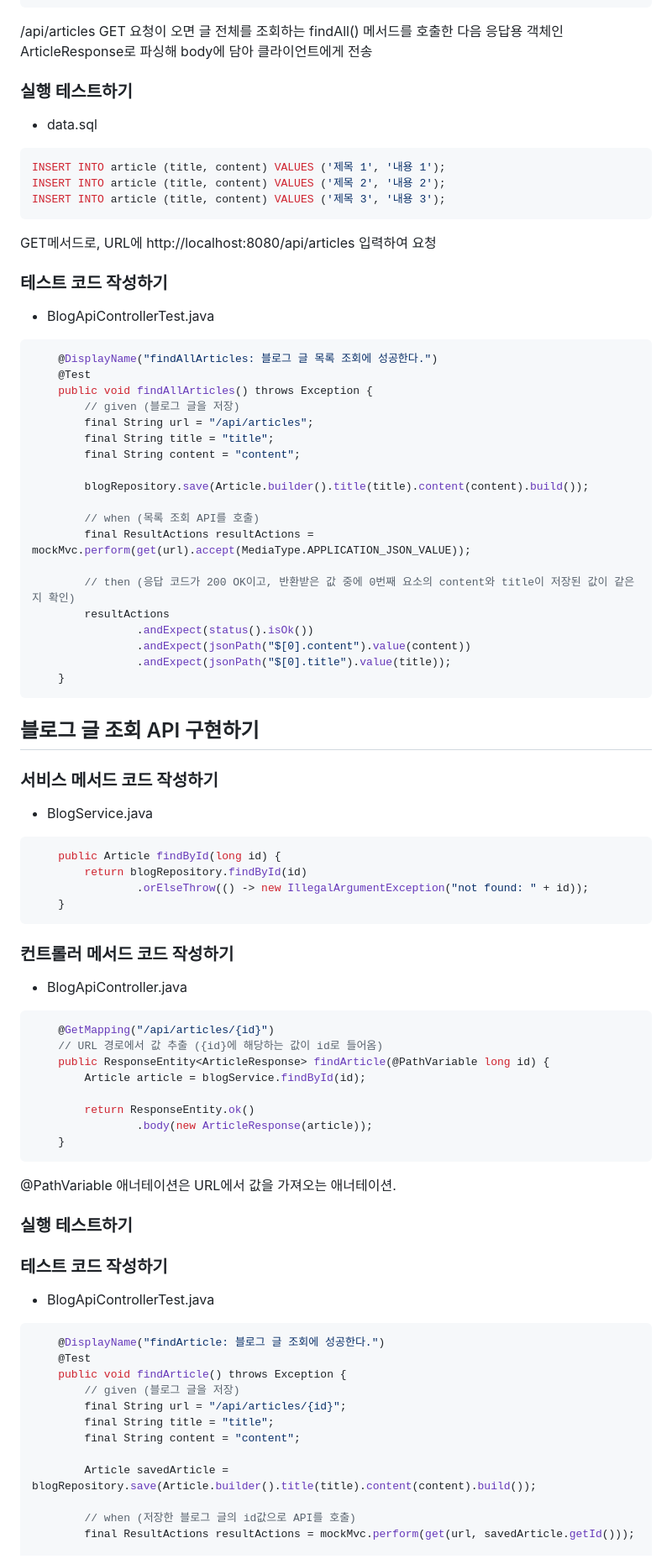
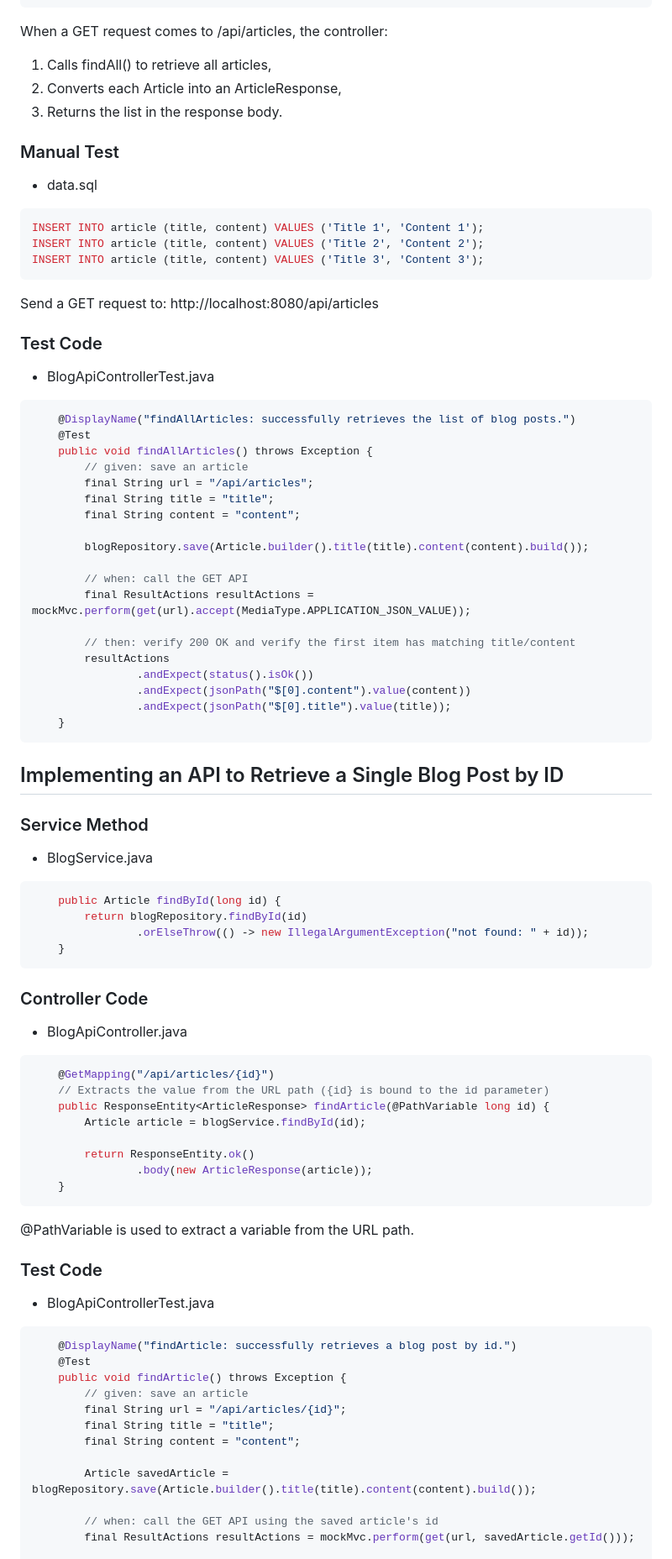
Before and after one commit to yumni-song/Spring-Novice-Study, a Markdown page: 03-rest-api/notes03.md, the part around one of its changes. Shown at 84% size. Rendered like a GitHub page.

````diff
--- a/03-rest-api/notes03.md
+++ b/03-rest-api/notes03.md
@@ -205,34 +218,37 @@ public class ArticleResponse {
     return ResponseEntity.ok().body(articles);
     }
 ```
-/api/articles GET 요청이 오면 글 전체를 조회하는 findAll() 메서드를 호출한 다음 응답용 객체인 ArticleResponse로 파싱해 body에 담아 클라이언트에게 전송
+When a GET request comes to /api/articles, the controller:
+1. Calls findAll() to retrieve all articles,
+2. Converts each Article into an ArticleResponse,
+3. Returns the list in the response body.
 
-### 실행 테스트하기
+### Manual Test
 - data.sql
 ```sql
-INSERT INTO article (title, content) VALUES ('제목 1', '내용 1');
-INSERT INTO article (title, content) VALUES ('제목 2', '내용 2');
-INSERT INTO article (title, content) VALUES ('제목 3', '내용 3');
+INSERT INTO article (title, content) VALUES ('Title 1', 'Content 1');
+INSERT INTO article (title, content) VALUES ('Title 2', 'Content 2');
+INSERT INTO article (title, content) VALUES ('Title 3', 'Content 3');
 ```
-GET메서드로, URL에 http://localhost:8080/api/articles 입력하여 요청
+Send a GET request to: http://localhost:8080/api/articles
 
-### 테스트 코드 작성하기
+### Test Code
 - BlogApiControllerTest.java
 ```java
-    @DisplayName("findAllArticles: 블로그 글 목록 조회에 성공한다.")
+    @DisplayName("findAllArticles: successfully retrieves the list of blog posts.")
     @Test
     public void findAllArticles() throws Exception {
-        // given (블로그 글을 저장)
+        // given: save an article
         final String url = "/api/articles";
         final String title = "title";
         final String content = "content";
 
         blogRepository.save(Article.builder().title(title).content(content).build());
 
-        // when (목록 조회 API를 호출)
+        // when: call the GET API
         final ResultActions resultActions = mockMvc.perform(get(url).accept(MediaType.APPLICATION_JSON_VALUE));
 
-        // then (응답 코드가 200 OK이고, 반환받은 값 중에 0번째 요소의 content와 title이 저장된 값이 같은지 확인)
+        // then: verify 200 OK and verify the first item has matching title/content
         resultActions
                 .andExpect(status().isOk())
                 .andExpect(jsonPath("$[0].content").value(content))
@@ -240,8 +256,8 @@ GET메서드로, URL에 http://localhost:8080/api/articles 입력하여 요청
     }
 ```
 
-## 블로그 글 조회 API 구현하기
-### 서비스 메서드 코드 작성하기
+## Implementing an API to Retrieve a Single Blog Post by ID
+### Service Method
 - BlogService.java
 ```java
     public Article findById(long id) {
@@ -250,11 +266,11 @@ GET메서드로, URL에 http://localhost:8080/api/articles 입력하여 요청
     }
 ```
 
-### 컨트롤러 메서드 코드 작성하기
+### Controller Code
 - BlogApiController.java
 ```java
     @GetMapping("/api/articles/{id}")
-    // URL 경로에서 값 추출 ({id}에 해당하는 값이 id로 들어옴)
+    // Extracts the value from the URL path ({id} is bound to the id parameter)
     public ResponseEntity<ArticleResponse> findArticle(@PathVariable long id) {
         Article article = blogService.findById(id);
 
@@ -262,22 +278,21 @@ GET메서드로, URL에 http://localhost:8080/api/articles 입력하여 요청
                 .body(new ArticleResponse(article));
     }
 ```
-@PathVariable 애너테이션은 URL에서 값을 가져오는 애너테이션.
+@PathVariable is used to extract a variable from the URL path.
 
-### 실행 테스트하기
-### 테스트 코드 작성하기
+### Test Code
 - BlogApiControllerTest.java
 ```java
-    @DisplayName("findArticle: 블로그 글 조회에 성공한다.")
+    @DisplayName("findArticle: successfully retrieves a blog post by id.")
     @Test
     public void findArticle() throws Exception {
-        // given (블로그 글을 저장)
+        // given: save an article
         final String url = "/api/articles/{id}";
         final String title = "title";
         final String content = "content";
 
         Article savedArticle = blogRepository.save(Article.builder().title(title).content(content).build());
 
-        // when (저장한 블로그 글의 id값으로 API를 호출)
+        // when: call the GET API using the saved article's id
         final ResultActions resultActions = mockMvc.perform(get(url, savedArticle.getId()));
 
````
Also changed, not shown: other parts of 03-rest-api/notes03.md (+89 -76 lines).
